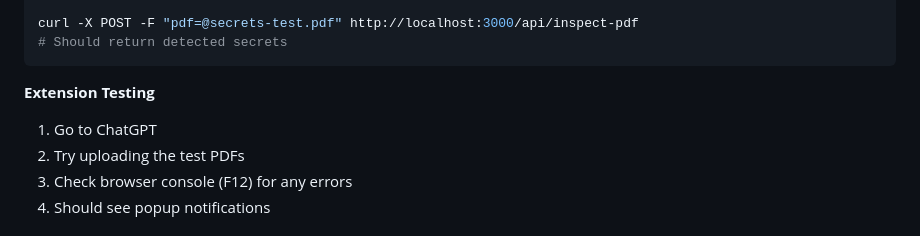
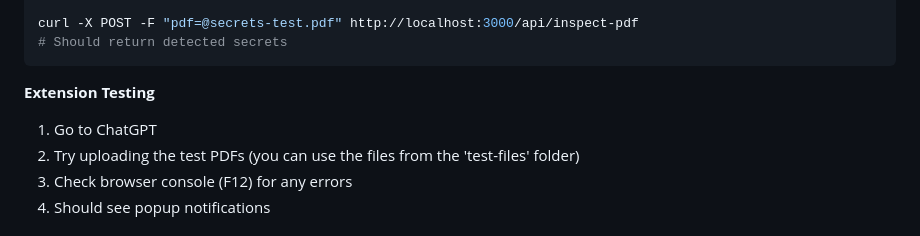
Before and after one commit to yogiGueta/pdf-secret-inspector, a Markdown page: README.md, the part around the change. GitHub-like rendering.

```diff
--- a/README.md
+++ b/README.md
@@ -150,7 +150,7 @@ curl -X POST -F "pdf=@secrets-test.pdf" http://localhost:3000/api/inspect-pdf
 
 **Extension Testing**
 1. Go to ChatGPT
-2. Try uploading the test PDFs
+2. Try uploading the test PDFs (you can use the files from the 'test-files' folder)
 3. Check browser console (F12) for any errors
 4. Should see popup notifications
 
```
